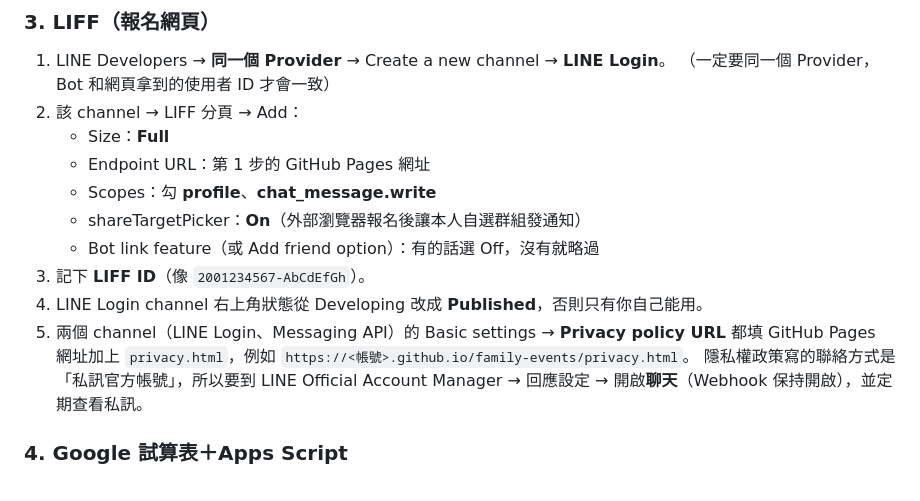
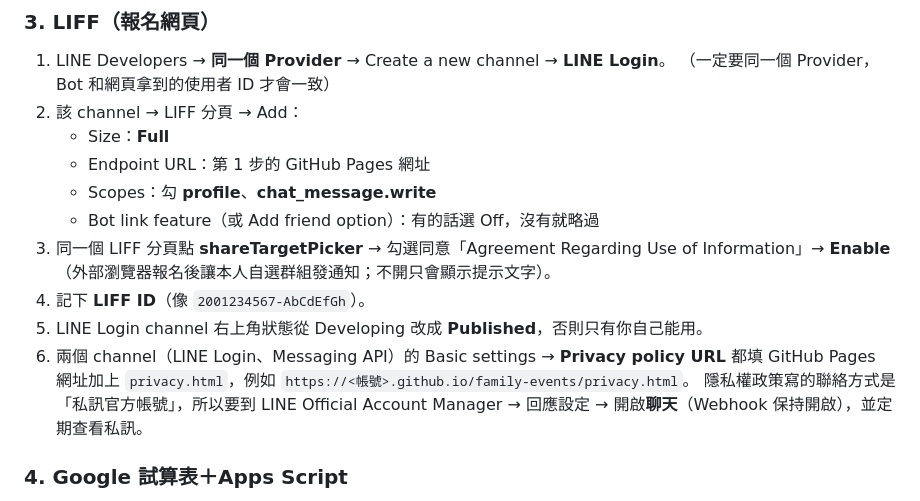
Before and after one commit to memory140662/family-events, a Markdown page: README.md, the part around the change. Rendered like a GitHub page.

Commit message:
README：shareTargetPicker 改為在 LINE Login channel 的 LIFF 分頁同意條款後 Enable（不在 LIFF app 編輯畫面）
Co-Authored-By: Claude Opus 5.5 <noreply@anthropic.com>

```diff
--- a/README.md
+++ b/README.md
@@ -31,11 +31,11 @@ LINE 群組用的活動報名小幫手：Bot 認群組、LIFF 小網頁報名與
    - Size：**Full**
    - Endpoint URL：第 1 步的 GitHub Pages 網址
    - Scopes：勾 **profile**、**chat_message.write**
-   - shareTargetPicker：**On**（外部瀏覽器報名後讓本人自選群組發通知）
    - Bot link feature（或 Add friend option）：有的話選 Off，沒有就略過
-3. 記下 **LIFF ID**（像 `2001234567-AbCdEfGh`）。
-4. LINE Login channel 右上角狀態從 Developing 改成 **Published**，否則只有你自己能用。
-5. 兩個 channel（LINE Login、Messaging API）的 Basic settings → **Privacy policy URL** 都填 GitHub Pages 網址加上 `privacy.html`，例如 `https://<帳號>.github.io/family-events/privacy.html`。
+3. 同一個 LIFF 分頁點 **shareTargetPicker** → 勾選同意「Agreement Regarding Use of Information」→ **Enable**（外部瀏覽器報名後讓本人自選群組發通知；不開只會顯示提示文字）。
+4. 記下 **LIFF ID**（像 `2001234567-AbCdEfGh`）。
+5. LINE Login channel 右上角狀態從 Developing 改成 **Published**，否則只有你自己能用。
+6. 兩個 channel（LINE Login、Messaging API）的 Basic settings → **Privacy policy URL** 都填 GitHub Pages 網址加上 `privacy.html`，例如 `https://<帳號>.github.io/family-events/privacy.html`。
    隱私權政策寫的聯絡方式是「私訊官方帳號」，所以要到 LINE Official Account Manager → 回應設定 → 開啟**聊天**（Webhook 保持開啟），並定期查看私訊。
 
 ### 4. Google 試算表＋Apps Script
```
